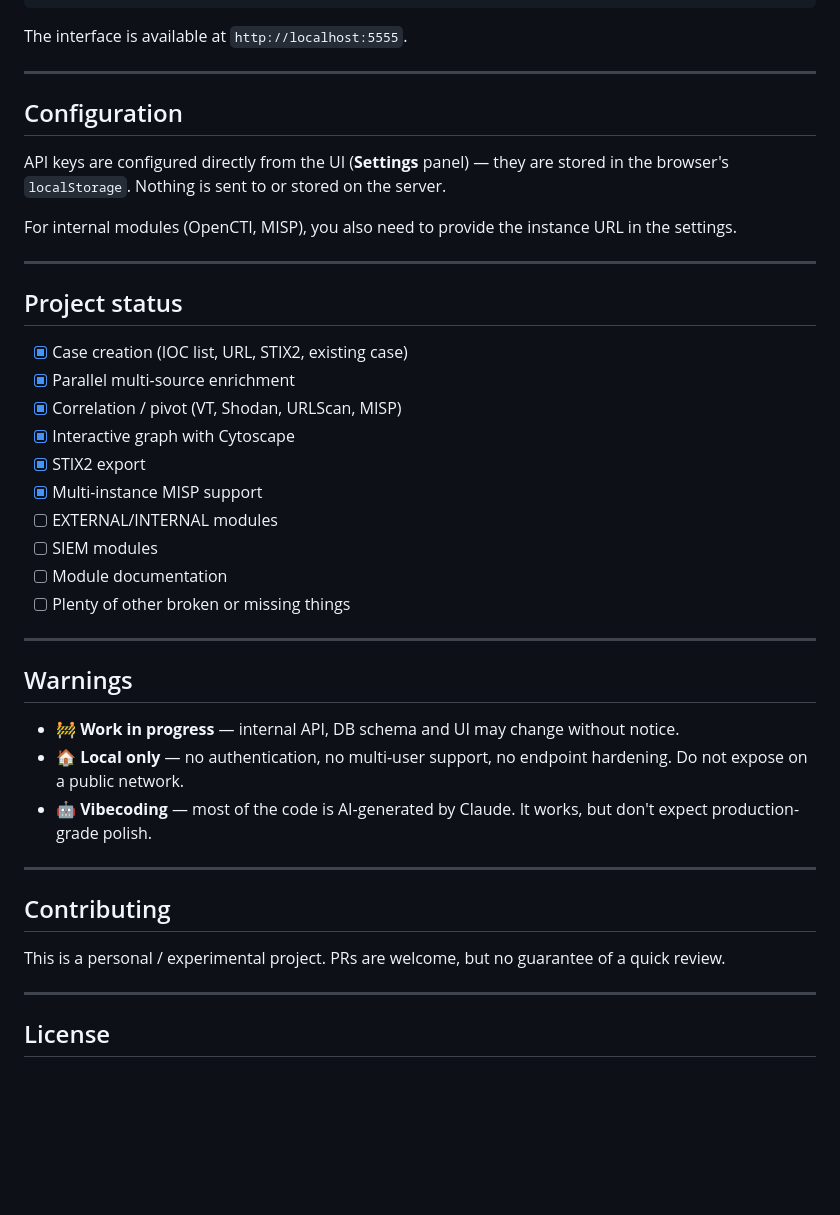
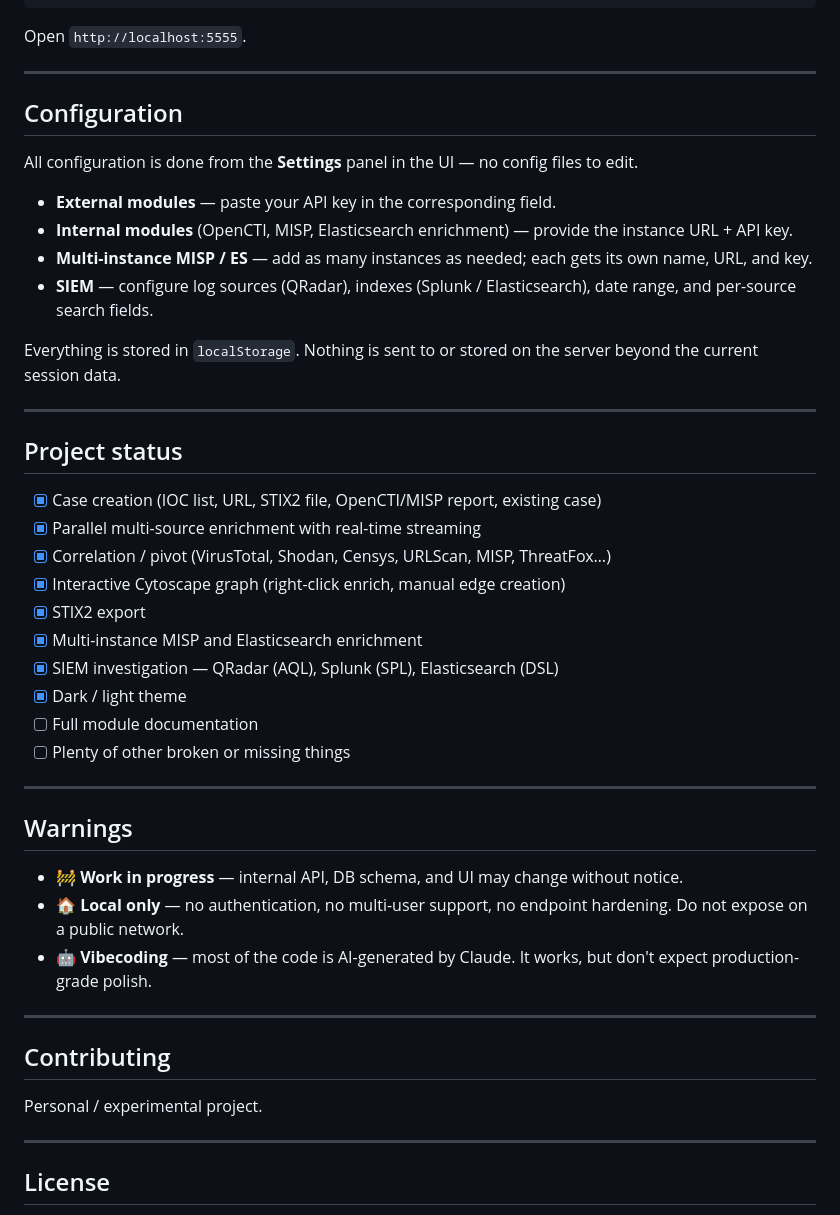
Before and after one commit to gloupps/Argos, a Markdown page: README.md, the part around one of its changes. Drawn GitHub-style; blank space fills up the shorter version.

````diff
--- a/README.md
+++ b/README.md
@@ -72,36 +129,41 @@ pip install -r requirements.txt
 python main.py
 ```
 
-The interface is available at `http://localhost:5555`.
+Open `http://localhost:5555`.
 
 ---
 
 ## Configuration
 
-API keys are configured directly from the UI (**Settings** panel) — they are stored in the browser's `localStorage`. Nothing is sent to or stored on the server.
+All configuration is done from the **Settings** panel in the UI — no config files to edit.
 
-For internal modules (OpenCTI, MISP), you also need to provide the instance URL in the settings.
+- **External modules** — paste your API key in the corresponding field.
+- **Internal modules** (OpenCTI, MISP, Elasticsearch enrichment) — provide the instance URL + API key.
+- **Multi-instance MISP / ES** — add as many instances as needed; each gets its own name, URL, and key.
+- **SIEM** — configure log sources (QRadar), indexes (Splunk / Elasticsearch), date range, and per-source search fields.
+
+Everything is stored in `localStorage`. Nothing is sent to or stored on the server beyond the current session data.
 
 ---
 
 ## Project status
 
-- [x] Case creation (IOC list, URL, STIX2, existing case)
-- [x] Parallel multi-source enrichment
-- [x] Correlation / pivot (VT, Shodan, URLScan, MISP)
-- [x] Interactive graph with Cytoscape
+- [x] Case creation (IOC list, URL, STIX2 file, OpenCTI/MISP report, existing case)
+- [x] Parallel multi-source enrichment with real-time streaming
+- [x] Correlation / pivot (VirusTotal, Shodan, Censys, URLScan, MISP, ThreatFox…)
+- [x] Interactive Cytoscape graph (right-click enrich, manual edge creation)
 - [x] STIX2 export
-- [x] Multi-instance MISP support
-- [ ] EXTERNAL/INTERNAL modules
-- [ ] SIEM modules
-- [ ] Module documentation
+- [x] Multi-instance MISP and Elasticsearch enrichment
+- [x] SIEM investigation — QRadar (AQL), Splunk (SPL), Elasticsearch (DSL)
+- [x] Dark / light theme
+- [ ] Full module documentation
 - [ ] Plenty of other broken or missing things
 
 ---
 
 ## Warnings
 
-- 🚧 **Work in progress** — internal API, DB schema and UI may change without notice.
+- 🚧 **Work in progress** — internal API, DB schema, and UI may change without notice.
 - 🏠 **Local only** — no authentication, no multi-user support, no endpoint hardening. Do not expose on a public network.
 - 🤖 **Vibecoding** — most of the code is AI-generated by Claude. It works, but don't expect production-grade polish.
 
@@ -109,7 +171,7 @@ For internal modules (OpenCTI, MISP), you also need to provide the instance URL
 
 ## Contributing
 
-This is a personal / experimental project. PRs are welcome, but no guarantee of a quick review.
+Personal / experimental project.
 
 ---
 
````
Also changed, not shown: other parts of README.md (+89 -32 lines).
